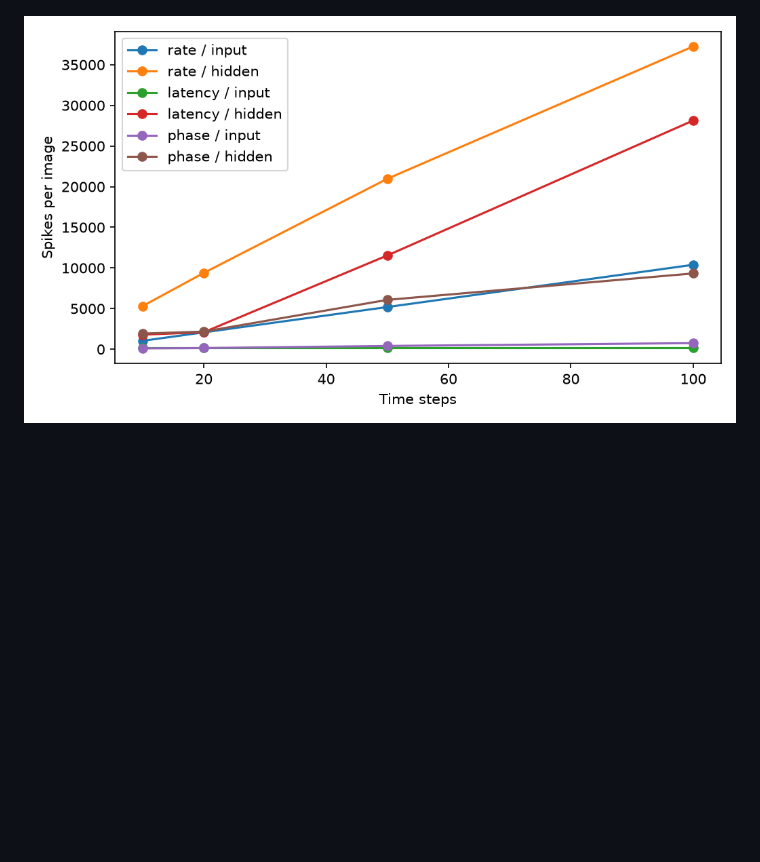
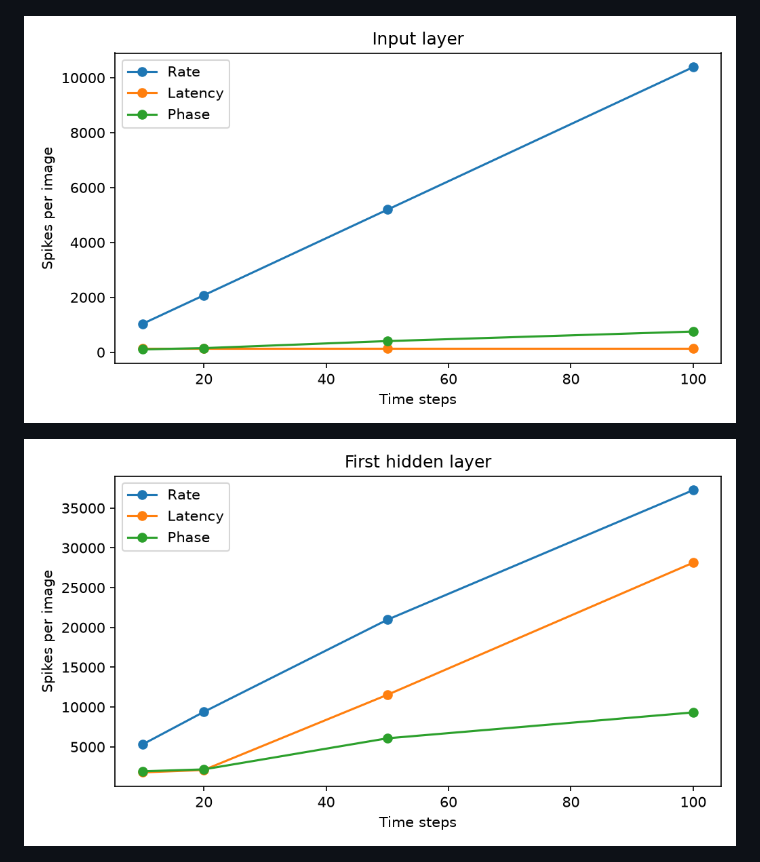
Before and after one commit to LevelDownRefine/neural-network-teaching, a Markdown page: spike_encoding/task2_results.md, the part around the change. GitHub-like rendering; pictures changed too: spike_encoding/figures/hidden_spikes_vs_steps.png (added), spike_encoding/figures/input_spikes_vs_steps.png (added), spike_encoding/figures/spikes_vs_steps.png (deleted); blank space fills up the shorter version.

Commit message:
Separate spike count plots by layer

```diff
--- a/spike_encoding/task2_results.md
+++ b/spike_encoding/task2_results.md
@@ -58,7 +58,9 @@ Latency／50 的时间使用第 63 轮检查点，准确率和脉冲数量使用
 
 ![准确率与时间步](figures/accuracy_vs_steps.png)
 
-![脉冲数量与时间步](figures/spikes_vs_steps.png)
+![输入层脉冲数量与时间步](figures/input_spikes_vs_steps.png)
+
+![第一隐藏层脉冲数量与时间步](figures/hidden_spikes_vs_steps.png)
 
 ![准确率与输入脉冲数量](figures/accuracy_vs_spikes.png)
 
```
